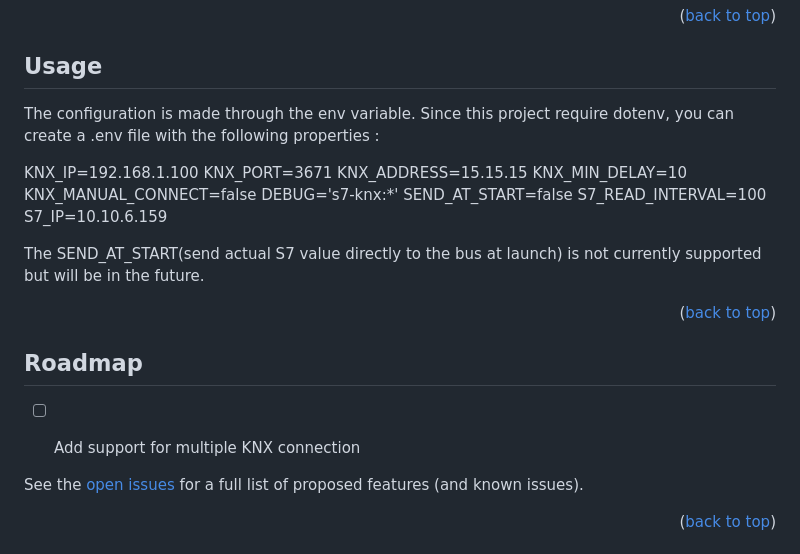
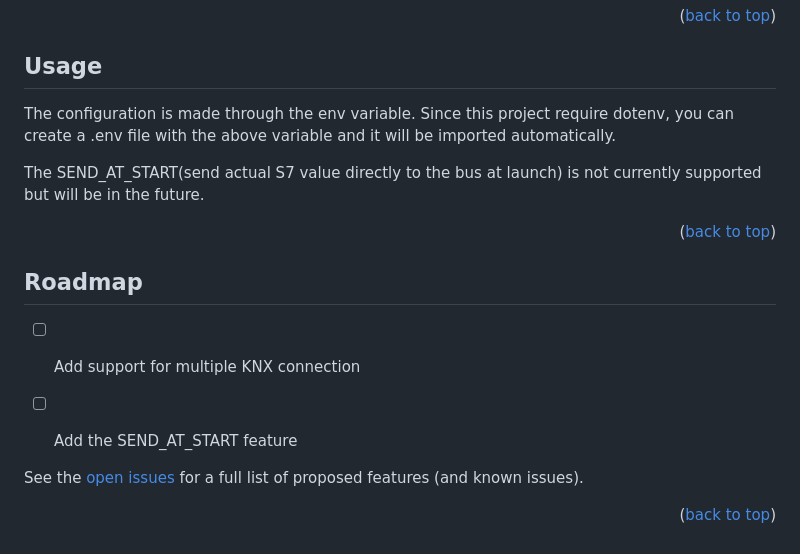
Before and after one commit to A3KSA/s7-knx, a Markdown page: README.MD, the part around the change. GitHub-like rendering.

```diff
--- a/README.MD
+++ b/README.MD
@@ -113,17 +113,8 @@ See [NodeJS-inst-url]
 <!-- USAGE EXAMPLES -->
 ## Usage
 
-The configuration is made through the env variable. Since this project require dotenv, you can create a .env file with the following properties :
+The configuration is made through the env variable. Since this project require dotenv, you can create a .env file with the above variable and it will be imported automatically.
 
-KNX_IP=192.168.1.100
-KNX_PORT=3671
-KNX_ADDRESS=15.15.15
-KNX_MIN_DELAY=10
-KNX_MANUAL_CONNECT=false
-DEBUG='s7-knx:*'
-SEND_AT_START=false
-S7_READ_INTERVAL=100
-S7_IP=10.10.6.159
 
 The SEND_AT_START(send actual S7 value directly to the bus at launch) is not currently supported but will be in the future.
 
@@ -136,6 +127,7 @@ The SEND_AT_START(send actual S7 value directly to the bus at launch) is not cur
 ## Roadmap
 
 - [ ] Add support for multiple KNX connection
+- [ ] Add the SEND_AT_START feature
 
 
 See the [open issues](https://github.com/A3KSA/s7-knx/issues) for a full list of proposed features (and known issues).
```
